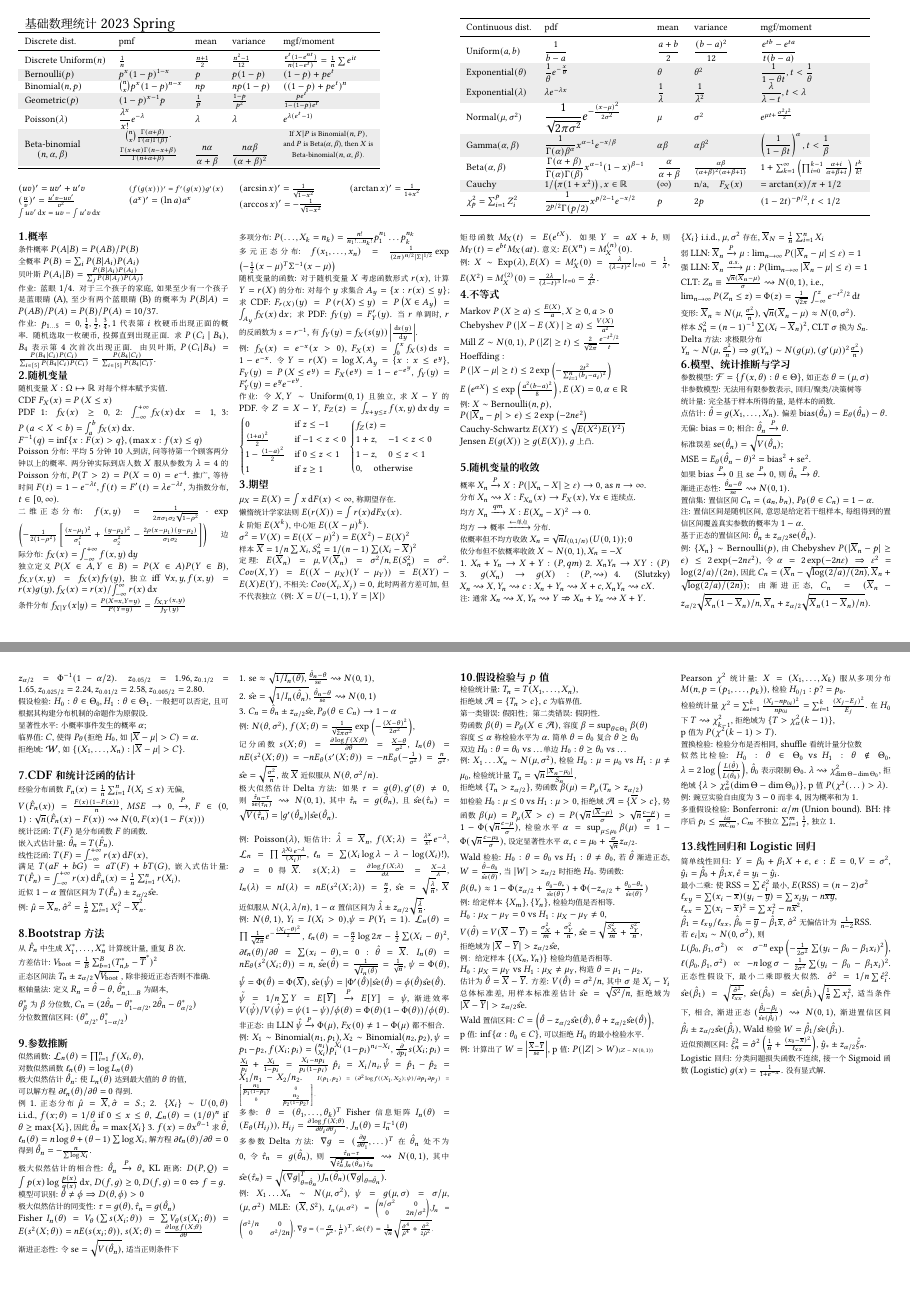
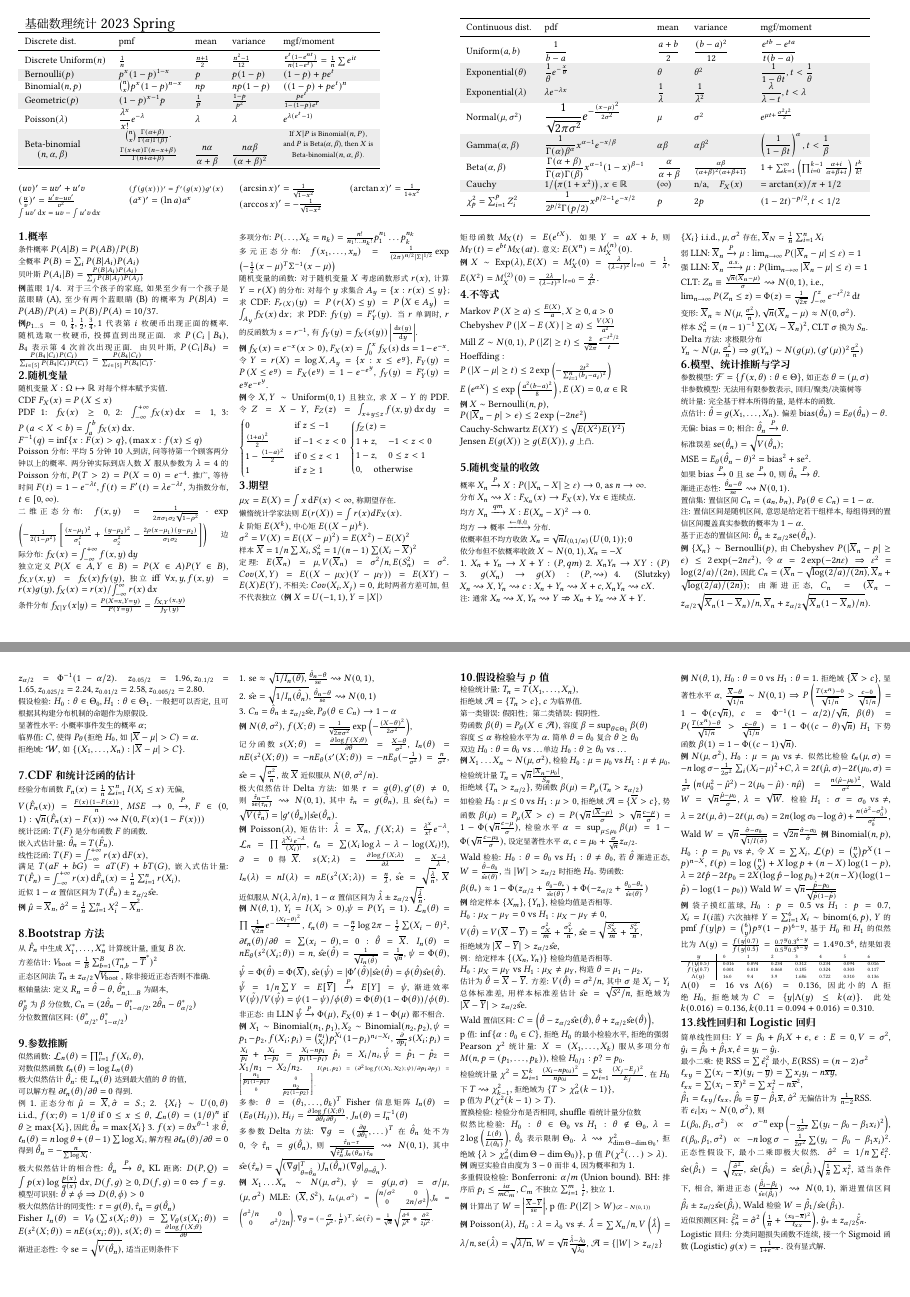
Before and after one commit to fstqwq/stat-note, a LaTeX document (main.tex): pages 1 and 2 of 2, joined at a grey line. Compiled offline with XeLaTeX; a missing font is replaced by an installed copy or a similar font.

Commit message:
add samples in chp 10

```diff
--- a/main.tex
+++ b/main.tex
@@ -41,6 +41,7 @@
 \usepackage{cleveref}
 \usepackage{graphicx}
 \usepackage{booktabs}
+\usepackage{tabularx}
 
 \newtheorem{theorem}{Theorem}
 \newtheorem{lemma}[theorem]{Lemma}
@@ -197,9 +198,9 @@
 条件概率 $P(A|B)=P(AB)/P(B)$\\
 全概率 $P(B)=\sum_{i}P(B|A_i)P(A_i)$\\
 贝叶斯 $P(A_i |B) = \frac{P(B|A_i)P(A_i)}{\sum_j P(B|A_j)P(A_j)}$\\
-作业: 蓝眼 $1/4$. 对于三个孩子的家庭, 如果至少有一个孩子是蓝眼睛(A), 至少有两个蓝眼睛(B)的概率为
+{\bfseries 例}蓝眼 $1/4$. 对于三个孩子的家庭, 如果至少有一个孩子是蓝眼睛(A), 至少有两个蓝眼睛(B)的概率为
 $P(B|A)=P(AB)/P(A)=P(B)/P(A)=10/37.$\\
-作业: $p_{1\dots5} = 0,\frac 1 4,\frac 1 2,\frac 3 4, 1$ 代表第 $i$ 枚硬币出现正面的概率.
+{\bfseries 例}$p_{1\dots5} = 0,\frac 1 4,\frac 1 2,\frac 3 4, 1$ 代表第 $i$ 枚硬币出现正面的概率.
 随机选取一枚硬币, 投掷直到出现正面. 求 $\Pr{C_i \mid B_4}$, $B_4$ 表示第 4 次首次出现正面.
 由贝叶斯,
 $\Pr{C_i | B_4} = $ $\frac {\Pr{B_4 | C_i} \Pr{C_i}} {\sum_{i \in [5]} \Pr{B_4 | C_i} \Pr{C_i}} = \frac {\Pr{B_4 | C_i}} {\sum_{i \in [5]} \Pr{B_4 | C_i}}.$
@@ -226,8 +227,8 @@ $f_{X,Y}(x,y)=f_X(x)f_Y(y)$, 独立iff $\forall x, y, f(x, y) = r(x)g(y), f_X(x)
 随机变量的函数: 对于随机变量 $X$ 考虑函数形式 $r(x)$, 计算 $Y=r(X)$ 的分布:
 对每个 $y$ 求集合 $A_y = \{x : r(x) \leq y\}$；
 求 CDF: $F_{r(X)}(y) = \Pr{r(X) \leq y} = \Pr{X \in A_y} = \int_{A_y} f_X(x) \d x$；求 PDF: $f_Y(y) =  F_Y'(y)$. 当 $r$ 单调时, $r$ 的反函数为 $s = r^{-1}$, 有 $f_Y(y) = f_X(s(y)) \left|\frac{\d s(y)}{\d y}\right|$. \\
-例: $f_X(x) = e ^ {-x} (x > 0)$, $F_X(x) = \int_{0}^{x} f_X(s)\d s = 1 - e ^ {-x}$. 令 $Y = r(X) = \log X, A_y = \{x : x \leq e ^ y\}$, $F_Y(y) = \Pr{X \leq e ^ y} = F_X(e ^ y) = 1 - e ^ {-e ^ y}$, $f_Y(y) = F_Y'(y) = e ^ y e ^ {-e ^ y}$. \\
-作业: 令 $X, Y \sim \mathrm{Uniform} (0, 1)$ 且独立, 求 $X - Y$ 的 PDF. 令 $Z = X - Y$,
+{\bfseries 例} $f_X(x) = e ^ {-x} (x > 0)$, $F_X(x) = \int_{0}^{x} f_X(s)\d s = 1 - e ^ {-x}$. 令 $Y = r(X) = \log X, A_y = \{x : x \leq e ^ y\}$, $F_Y(y) = \Pr{X \leq e ^ y} = F_X(e ^ y) = 1 - e ^ {-e ^ y}$, $f_Y(y) = F_Y'(y) = e ^ y e ^ {-e ^ y}$. \\
+{\bfseries 例}令 $X, Y \sim \mathrm{Uniform} (0, 1)$ 且独立, 求 $X - Y$ 的 PDF. 令 $Z = X - Y$,
 $ F_{Z} (z) = \int_{x + y \leq z} f(x, y) \d x \d y =
 \begin{cases}
 0 & \text{if $z \leq -1$} \\
@@ -248,13 +249,13 @@ $k$ 阶矩 $E(X^k)$, 中心矩 $E((X - \mu)^k)$.  \\
 $\sigma ^ 2 = V(X) = E((X - \mu)^2) = E(X^2) - E(X)^2$ \\
 样本 $\overline X = 1/n \sum X_i, S_n^2 = 1/(n-1) \sum (X_i - \overline X)^2$ \\
 定理: $E(\overline X_n) = \mu, V(\overline X_n) = \sigma ^ 2 / n, E(S_n^2) = \sigma^2.$
-$Cov(X, Y) = E((X - \mu_X)(Y - \mu_Y))=E(XY)-E(X)E(Y)$, 不相关: $Cov(X_i, X_j) = 0$, 此时两者方差可加, 但不代表独立（例: $X=U(-1, 1), Y = |X|$）\\
+$Cov(X, Y) = E((X - \mu_X)(Y - \mu_Y))=E(XY)-E(X)E(Y)$, 不相关: $Cov(X_i, X_j) = 0$, 此时两者方差可加, 但不代表独立（{\bfseries 例} $X=U(-1, 1), Y = |X|$）\\
 
 \newcolumn
 
 矩母函数 $M_X(t) = E(e^{tX})$. 如果 $Y = aX + b$, 则 $M_Y(t) = e^{bt} M_X(at)$.
 意义: $E(X ^ n) = M_X^{(n)} (0)$. \\
-例: $X\sim \mathrm{Exp}(\lambda), E(X) = M_X'(0) = {\lambda \over (\lambda - t) ^ 2} |_{t = 0} = \frac 1 \lambda$, $E(X^2) = M_X^{(2)}(0)  = \frac {2 \lambda} {(\lambda - t) ^ 3} |_{t = 0} = \frac {2} {\lambda^2}.$
+{\bfseries 例} $X\sim \mathrm{Exp}(\lambda), E(X) = M_X'(0) = {\lambda \over (\lambda - t) ^ 2} |_{t = 0} = \frac 1 \lambda$, $E(X^2) = M_X^{(2)}(0)  = \frac {2 \lambda} {(\lambda - t) ^ 3} |_{t = 0} = \frac {2} {\lambda^2}.$
 \section{不等式}
 Markov $\Pr{X \geq a} \leq \frac {\E{X}} {a}, X \geq 0, a > 0$ \\
 Chebyshev $\Pr{|X - \E{X}| \geq a} \leq \frac {\Var{X}} {a^2}$ \\
@@ -360,22 +361,21 @@ Fisher $I_n(\theta) = V_\theta\left( \sum s(X_i; \theta) \right) = \sum V_\theta
 1. $\mathrm{se} \approx \sqrt{1 / I_n(\theta)}, \frac{\hat \theta_n - \theta}{\mathrm{se}} \rightsquigarrow N(0, 1)$, \\
 2. $\hat {\mathrm{se}} = \sqrt{1 / I_n(\hat \theta_n)}, \frac{\hat \theta_n - \theta}{\hat {\mathrm{se}}} \rightsquigarrow N(0, 1)$\\
 3. $C_n = \hat \theta_n \pm z_{\alpha/2} \hat {\mathrm{se}}, P_\theta(\theta \in C_n) \rightarrow 1 - \alpha$\\
-例: $N(\theta, \sigma ^ 2)$,
+{\bfseries 例} $N(\theta, \sigma ^ 2)$,
 $f(X; \theta) = \frac{1}{\sqrt{2\pi\sigma^2}} \exp \left( - \frac{(X - \theta)^2}{2\sigma^2} \right)$,\\
 记分函数 $s(X; \theta) = \frac{\partial \log f(X; \theta)}{\partial \theta} = \frac{X - \theta}{\sigma^2}$,
 $I_n(\theta) = $ $n E(s^2(X; \theta)) = -n E_\theta(s'(X; \theta)) = -n E_\theta(-\frac 1 {\sigma^2}) = \frac {n} {\sigma^2}$,
 $\hat {\mathrm{se}} = \sqrt{\frac{\sigma^2}{n}}$, 故 $\overline X$ 近似服从 $N(\theta, \sigma^2 / n)$. \\
 极大似然估计 Delta 方法: 如果 $\tau = g(\theta), g'(\theta) \neq 0$, 则 $\frac {\hat \tau_n - \tau} {\hat {\mathrm{se}}(\hat \tau_n)} \rightsquigarrow N(0, 1)$,
 其中 $\hat \tau_n = g(\hat \theta_n)$, 且 $\hat {\mathrm{se}}(\hat \tau_n) = \sqrt{V(\hat \tau_n)} = |g'(\hat \theta_n)| \hat {\mathrm{se}}(\hat \theta_n)$. \\
-
-例: $\mathrm{Poisson}(\lambda)$, 矩估计: $\hat \lambda = \overline X_n$,
+{\bfseries 例} $\mathrm{Poisson}(\lambda)$, 矩估计: $\hat \lambda = \overline X_n$,
 $f(X; \lambda) = \frac{\lambda^x}{x!} e^{-\lambda}$,
 $\mathcal{L}_n = \prod \frac{\lambda^{X_i}e^{-\lambda}}{(X_i)!}$, $\ell_n = \sum (X_i \log \lambda - \lambda - \log (X_i)!$), $\partial = 0$ 得 $\overline X$.
 $s(X; \lambda) = \frac{\partial \log f(X; \lambda)}{\partial \lambda} = \frac{X - \lambda}{\lambda}$,
 $I_n(\lambda) = n I(\lambda) = n E(s^2(X; \lambda)) = \frac{n}{\lambda}$, $\hat {\mathrm{se}} = \sqrt{\frac{\lambda}{n}}$,
 $\overline X$ 近似服从 $N(\lambda, \lambda / n)$,
 $1 - \alpha$ 置信区间为 $\hat \lambda \pm z_{\alpha/2} \sqrt{\frac {\hat \lambda} {n}}$. \\
-例: $N(\theta, 1)$, $Y_i = I(X_i > 0)$,$\psi = P(Y_1 = 1)$.
+{\bfseries 例} $N(\theta, 1)$, $Y_i = I(X_i > 0)$,$\psi = P(Y_1 = 1)$.
 $\mathcal{L}_n(\theta) = \prod \frac{1}{\sqrt{2\pi}} e^{-\frac{(X_i - \theta)^2}{2}}$,
 $\ell_n(\theta) = -\frac{n}{2} \log 2\pi - \frac{1}{2} \sum (X_i - \theta)^2$,
 $\partial \ell_n(\theta) / \partial \theta = \sum (x_i - \theta), = 0 : \hat \theta = \overline X$.
@@ -434,12 +434,11 @@ $\hat {\mathrm{se}}(\hat \tau) = \frac 1 {\sqrt n} \sqrt{\frac {\hat \sigma ^ 4}
 检验水平 $\alpha = \sup_{\mu \leq \mu_0} \beta(\mu) = 1 - \Phi(\sqrt{n} \frac {c - \mu_0} {\sigma})$,
 设定显著性水平 $\alpha$, $c=\mu_0 + \frac{\sigma}{\sqrt{n}} z_{\alpha / 2}$. \\
 Wald 检验: $H_0: \theta = \theta_0$ vs $H_1: \theta \neq \theta_0$,
-若 $\hat \theta$ 渐进正态, $W = \frac{\hat \theta - \theta_0}{\hat {\mathrm{se}}(\hat \theta)}$, 当 $|W| > z_{\alpha / 2}$ 时拒绝 $H_0$. 势函数:
-
+若 $\hat \theta$ 渐进正态, $W = \frac{\hat \theta - \theta_0}{\hat {\mathrm{se}}(\hat \theta)}$, 当 $|W| > z_{\alpha / 2}$ 时拒绝 $H_0$. 势函数: \\
 $\beta(\theta_*)\approx
 1 - \Phi(z_{\alpha / 2} + \frac{\theta_0 - \theta_*}{\hat {\mathrm{se}}(\hat \theta)})
 +\Phi(-z_{\alpha / 2} + \frac{\theta_0 - \theta_*}{\hat {\mathrm{se}}(\hat \theta)})$\\
-例: 给定样本 $\{X_m\}, \{Y_n\}$, 检验均值是否相等. \\
+{\bfseries 例} 给定样本 $\{X_m\}, \{Y_n\}$, 检验均值是否相等. \\
 $H_0: \mu_X - \mu_Y = 0$ vs $H_1: \mu_X - \mu_Y \neq 0$, \\
 $V(\hat \theta) = V(\overline X - \overline Y) = \frac{\sigma_X^2}{m} + \frac{\sigma_Y^2}{n}$,
 $\hat {\mathrm{se}} = \sqrt{\frac{S_X^2}{m} + \frac{S_Y^2}{n}}$, \\
@@ -451,11 +450,7 @@ $H_0: \mu_X = \mu_Y$ vs $H_1: \mu_X \neq \mu_Y$, 构造 $\theta = \mu_1 - \mu_2$
 方差: $V(\hat \theta) =  \sigma^2/n$, 其中 $\sigma$ 是 $X_i - Y_i$ 总体标准差, 用样本标准差估计
 $\hat{\mathrm{se}} = \sqrt{S^2/n}$, 拒绝域为 $|\overline X - \overline Y| > z_{\alpha / 2} \hat {\mathrm{se}}$. \\
 Wald 置信区间: $C = \left(\hat \theta - z_{\alpha / 2} \hat {\mathrm{se}}(\hat \theta), \hat \theta + z_{\alpha / 2} \hat {\mathrm{se}}(\hat \theta)\right)$, \\
-p 值: $\inf \{\alpha : \theta_0 \in C\}$, 可以拒绝 $H_0$ 的最小检验水平. \\
-例: 计算出了 $W = \left| \frac{\overline X - \overline Y}{\hat {\mathrm{se}}}\right|$, p 值: $P(|Z| > W)$\begin{tiny}($Z\sim N(0, 1)$)\end{tiny} \\
-
-\newcolumn
-
+p 值: $\inf \{\alpha : \theta_0 \in C\}$, 拒绝 $H_0$ 的最小检验水平, 拒绝的强弱 \\
 Pearson $\chi^2$ 统计量: $X= (X_1, \dots, X_k)$ 服从多项分布 $M(n, p=(p_1, \dots, p_k))$,
 检验 $H_{0/1}: p ?= p_0$. \\
 检验统计量 $\chi^2 = \sum_{i = 1}^k \frac{(X_i - np_{0i})^2}{np_{0i}} = \sum_{i=1}^k \frac{(X_j - E_j)^2}{E_j}$.
@@ -466,9 +461,54 @@ p 值为 $P(\chi^2(k - 1) > T)$. \\
 $\hat \theta_0$ 表示限制 $\Theta_0$.
 $\lambda \rightsquigarrow \chi^2_{\dim \Theta - \dim \Theta_0}$, 拒绝域 $\{\lambda > \chi^2_{\alpha}(\dim \Theta - \dim \Theta_0)\}$,
 p 值 $P(\chi^2(\dots) > \lambda)$. \\
-例: 豌豆实验自由度为 $3-0$ 而非 $4$, 因为概率和为 $1$. \\
+{\bfseries 例} 豌豆实验自由度为 $3-0$ 而非 $4$, 因为概率和为 $1$. \\
 多重假设检验: Bonferroni: $\alpha / m$ (Union bound).
 BH: 排序后 $p_i \leq \frac{i \alpha}{m C_m} $, $C_m$ 不独立 $\sum_{i = 1}^m \frac{1}{i}$, 独立 $1$. \\
+{\bfseries 例} 计算出了 $W = \left| \frac{\overline X - \overline Y}{\hat {\mathrm{se}}}\right|$, p 值: $P(|Z| > W)$\begin{tiny}($Z\sim N(0, 1)$)\end{tiny} \\
+{\bfseries 例} $\mathrm{Poisson}(\lambda)$, $H_0 : \lambda = \lambda_0$ vs $\neq$.
+$\hat \lambda = \sum X_n / n, \Var{\hat \lambda} = \lambda / n, \rm{se}(\hat \lambda) = \sqrt{\lambda / n}$,
+$ W = \sqrt{n} \frac{\hat \lambda - \lambda_0} {\sqrt{\lambda_0}},$ $\mathcal A = \{|W| > z_{\alpha / 2}\}$
+
+\newcolumn
+{\bfseries 例} $N(\theta, 1)$, $H_0 : \theta = 0$ vs $H_1 : \theta = 1$.
+拒绝域 $\{\overline X > c\}$, 显著性水平 $\alpha$,
+$ \frac{\overline X - \theta}{\sqrt{1/n}} \sim N(0, 1) \Rightarrow
+\Pr{\frac{T(x^n) - 0}{\sqrt{1/n}} > \frac {c - 0} {\sqrt{1/n}}} = 1 - \Phi(c \sqrt {n})$,
+$c = \Phi^{-1}(1 - \alpha / 2) / \sqrt{n}$,
+$\beta(\theta) = P(\frac{T(x^n) - \theta}{\sqrt{1/n}} > \frac {c - \theta} {\sqrt{1/n}}) = 1 - \Phi((c - \theta) \sqrt {n})$
+$H_1$ 下势函数  $\beta(1) =  1 - \Phi((c - 1) \sqrt {n})$.\\
+{\bfseries 例} $N(\mu, \sigma^2)$, $H_0 : \mu = \mu_0$ vs $\neq$. 似然比检验
+$\ell_n(\mu, \sigma) = -n \log \sigma - \frac{1}{2\sigma^2} \sum_{i} (X_i - \mu)^2 + C$,
+$
+\lambda = 2 \ell(\hat \mu, \sigma) - 2 \ell(\mu_0, \sigma)
+= \frac {1}{\sigma^2} \left(n (\mu_0 ^ 2 - \hat \mu ^ 2) - 2 (\mu_0 - \hat \mu) \cdot n \hat \mu \right)
+= \frac{n (\hat \mu - \mu_0)^2} {\sigma^2}
+$, Wald $W = \sqrt{n} \frac{\hat \mu - \mu_0} {\sigma}$, $\lambda = \sqrt{W}$.
+检验 $H_1 : \sigma = \sigma_0$ vs $\neq$,
+$\lambda = 2 \ell(\mu, \hat \sigma) - 2 \ell(\mu, \sigma_0) =  2n (\log \sigma_0 - \log \hat \sigma) + \frac {n (\hat \sigma ^ 2 - \sigma_0 ^ 2)}{\sigma_0^2}$,
+Wald $W = \sqrt{n} \frac{\hat \sigma - \sigma_0} {\sqrt{1 / I(\hat \sigma)}} =
+\sqrt{2n} \frac {\hat \sigma - \sigma_0 } {\hat \sigma}$
+{\bfseries 例} $\mathrm{Binomial}(n, p)$, $H_0 : p = p_0$ vs $\neq$,
+令 $X = \sum X_i$, ${\cal L}(p) = {n \choose X} p ^ X (1 - p) ^ {n - X}$,
+$\ell(p) = \log {n \choose X} + X \log p + (n - X) \log (1 - p)$,
+$\lambda = 2 \ell{\hat p} - 2 \ell{p_0} = 2 X (\log \hat p - \log p_0) + 2 (n - X) (\log (1 - \hat p) - \log (1 - p_0))$
+Wald $ W = \sqrt{n} \frac {\hat p - p_0} {\sqrt {\hat p (1 - \hat p)}}$\\
+{\bfseries 例} 袋子摸红蓝球, $H_0 : p = 0.5$ vs $H_1 : p = 0.7$, $X_i = I(i \text{蓝})$
+六次抽样 $Y=\sum_{i=1}^6 X_i \sim \mathrm{binom}(6,p)$, $Y$ 的 pmf $f(y|p) = {6 \choose y} p^y (1 - p)^{6 - y}$,
+基于 $H_0$ 和 $H_1$ 的似然比为 $\Lambda(y) = \frac{f(y|0.7)}{f(y|0.5)} = \frac{0.7^y 0.3^{6 - y}}{0.5^y 0.5^{6 - y}} = 1.4^y 0.3^6$,
+结果如表
+\begin{tiny}
+\begin{tabular}{c|lllllll}
+	$y$ & 0 & 1 & 2 & 3 & 4 & 5 & 6 \\
+	\hline
+	$f(y | 0.5)$ & 0.016 & 0.094 & 0.234 & 0.312 & 0.234 & 0.094 & 0.016 \\
+	$f(y | 0.7)$ & 0.001 & 0.010 & 0.060 & 0.185 & 0.324 & 0.303 & 0.117 \\
+	$\Lambda(y)$ & 16.0 & 9.4 & 3.9 & 1.686 & 0.722 & 0.310 & 0.136 \\
+\end{tabular}
+\end{tiny}
+$\Lambda(0) = 16$ vs $\Lambda(6) = 0.136$, 因此小的 $\Lambda$ 拒绝 $H_0$,
+拒绝域为 $C=\{y | \Lambda(y) \leq k(\alpha)\}$. 此处 $k(0.016) = 0.136, k(0.11 = 0.094+0.016)=0.310$.
+
 \setcounter{section}{12}
 \section{线性回归和 Logistic 回归}
 简单线性回归: $Y = \beta_0 + \beta_1 X + \epsilon$, $\epsilon : E=0, V=\sigma^2$,
```
Also changed, not shown: main.pdf, main.tex (12 more changed lines).
